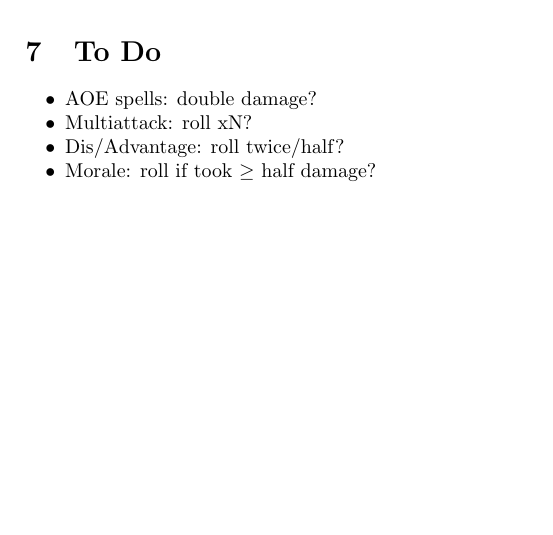
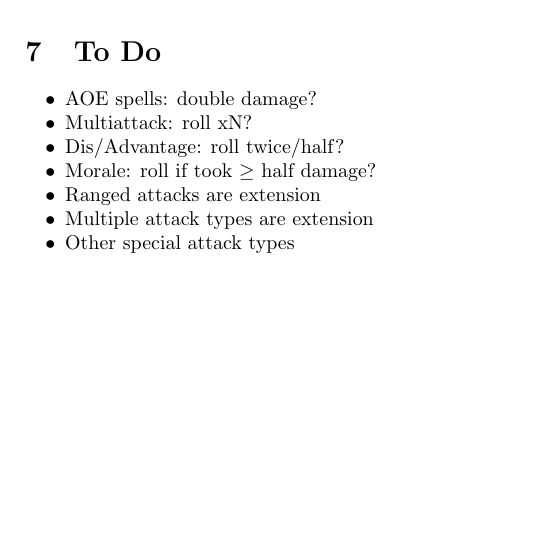
Before and after one commit to mlutze/battle-rules, a LaTeX document (main.tex): part of page 6 of 6, cut so that both start at the same text. Compiled offline with pdfLaTeX.

Commit message:
add TODO

```diff
--- a/main.tex
+++ b/main.tex
@@ -701,6 +702,9 @@ is so weak as to be in ineffectual and might be disregarded for the battle.
     \item Multiattack: roll xN?
     \item Dis/Advantage: roll twice/half?
     \item Morale: roll if took $\geq$ half damage?
+    \item Ranged attacks are extension
+    \item Multiple attack types are extension
+    \item Other special attack types
 \end{itemize}
 
 \end{document}
```
Also changed, not shown: main.tex (1 more changed lines).
